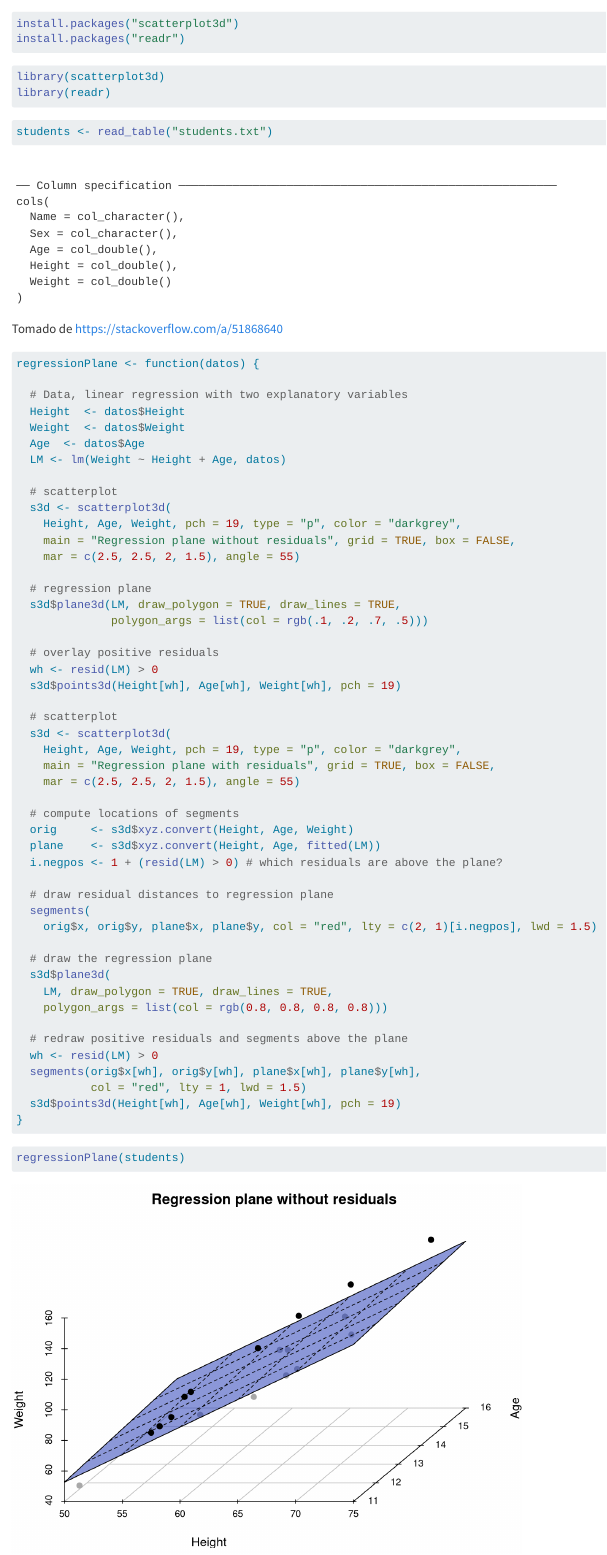
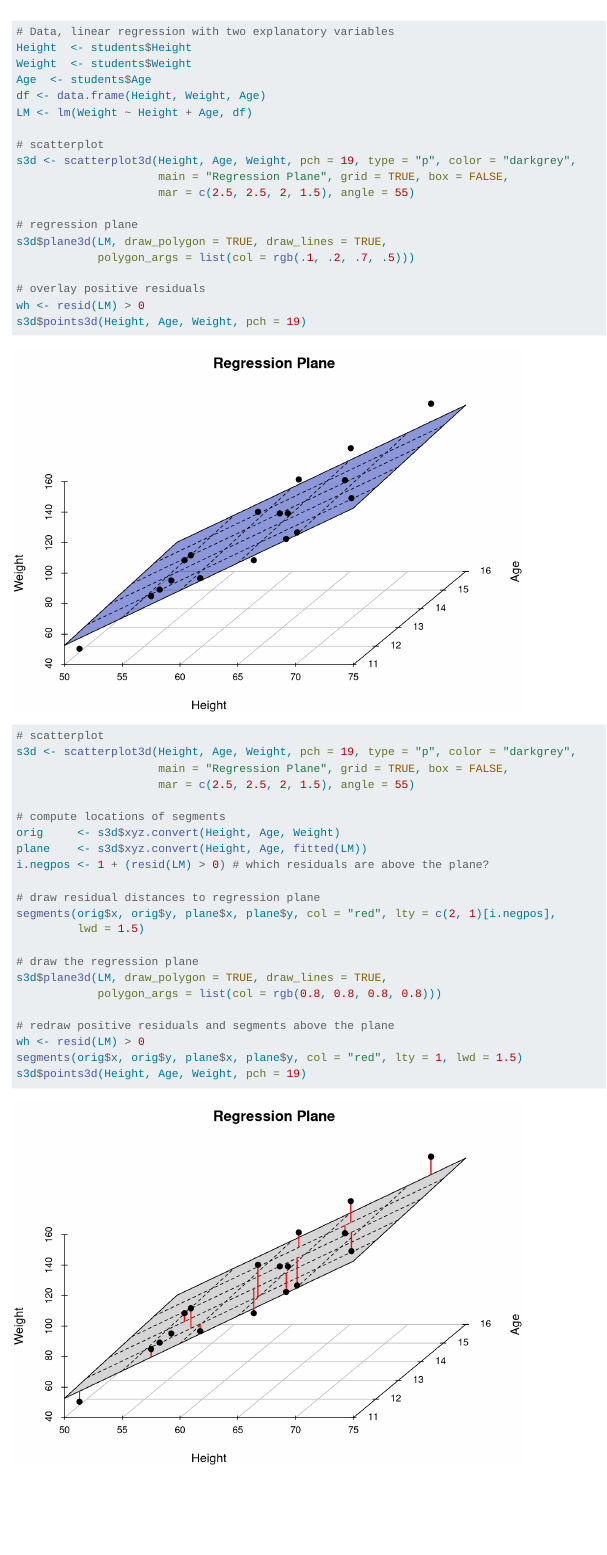
Before and after one commit to armelbrizuela/multipleRegression, a Quarto document (regressionPlane.qmd): the page in a window 1100 px wide, from 70 px down before the commit and from 400 px down after it. Rendered offline with R 4.5, knitr and Pandoc in place of Quarto, with nearby package versions.

Commit message:
minor change

````diff
--- a/regressionPlane.qmd
+++ b/regressionPlane.qmd
@@ -7,73 +7,53 @@ editor_options:
 ---
 
 ```{r}
-#| eval: false
-install.packages("scatterplot3d")
-install.packages("readr")
-```
-
-```{r}
 library(scatterplot3d)
 library(readr)
 ```
 
 ```{r}
 students <- read_table("students.txt")
+
+# Data, linear regression with two explanatory variables
+Height  <- students$Height
+Weight  <- students$Weight
+Age  <- students$Age
+df <- data.frame(Height, Weight, Age)
+LM <- lm(Weight ~ Height + Age, df)
+
+# scatterplot
+s3d <- scatterplot3d(Height, Age, Weight, pch = 19, type = "p", color = "darkgrey",
+                     main = "Regression Plane", grid = TRUE, box = FALSE,
+                     mar = c(2.5, 2.5, 2, 1.5), angle = 55)
+
+# regression plane
+s3d$plane3d(LM, draw_polygon = TRUE, draw_lines = TRUE,
+            polygon_args = list(col = rgb(.1, .2, .7, .5)))
+
+# overlay positive residuals
+wh <- resid(LM) > 0
+s3d$points3d(Height, Age, Weight, pch = 19)
+
+# scatterplot
+s3d <- scatterplot3d(Height, Age, Weight, pch = 19, type = "p", color = "darkgrey",
+                     main = "Regression Plane", grid = TRUE, box = FALSE,
+                     mar = c(2.5, 2.5, 2, 1.5), angle = 55)
+
+# compute locations of segments
+orig     <- s3d$xyz.convert(Height, Age, Weight)
+plane    <- s3d$xyz.convert(Height, Age, fitted(LM))
+i.negpos <- 1 + (resid(LM) > 0) # which residuals are above the plane?
+
+# draw residual distances to regression plane
+segments(orig$x, orig$y, plane$x, plane$y, col = "red", lty = c(2, 1)[i.negpos],
+         lwd = 1.5)
+
+# draw the regression plane
+s3d$plane3d(LM, draw_polygon = TRUE, draw_lines = TRUE,
+            polygon_args = list(col = rgb(0.8, 0.8, 0.8, 0.8)))
+
+# redraw positive residuals and segments above the plane
+wh <- resid(LM) > 0
+segments(orig$x, orig$y, plane$x, plane$y, col = "red", lty = 1, lwd = 1.5)
+s3d$points3d(Height, Age, Weight, pch = 19)
 ```
-
-Tomado de https://stackoverflow.com/a/51868640
-
-```{r}
-regressionPlane <- function(datos) {
-
-  # Data, linear regression with two explanatory variables
-  Height  <- datos$Height
-  Weight  <- datos$Weight
-  Age  <- datos$Age
-  LM <- lm(Weight ~ Height + Age, datos)
-
-  # scatterplot
-  s3d <- scatterplot3d(
-    Height, Age, Weight, pch = 19, type = "p", color = "darkgrey",
-    main = "Regression plane without residuals", grid = TRUE, box = FALSE,
-    mar = c(2.5, 2.5, 2, 1.5), angle = 55)
-
-  # regression plane
-  s3d$plane3d(LM, draw_polygon = TRUE, draw_lines = TRUE,
-              polygon_args = list(col = rgb(.1, .2, .7, .5)))
-
-  # overlay positive residuals
-  wh <- resid(LM) > 0
-  s3d$points3d(Height[wh], Age[wh], Weight[wh], pch = 19)
-
-  # scatterplot
-  s3d <- scatterplot3d(
-    Height, Age, Weight, pch = 19, type = "p", color = "darkgrey",
-    main = "Regression plane with residuals", grid = TRUE, box = FALSE,
-    mar = c(2.5, 2.5, 2, 1.5), angle = 55)
-
-  # compute locations of segments
-  orig     <- s3d$xyz.convert(Height, Age, Weight)
-  plane    <- s3d$xyz.convert(Height, Age, fitted(LM))
-  i.negpos <- 1 + (resid(LM) > 0) # which residuals are above the plane?
-
-  # draw residual distances to regression plane
-  segments(
-    orig$x, orig$y, plane$x, plane$y, col = "red", lty = c(2, 1)[i.negpos], lwd = 1.5)
-
-  # draw the regression plane
-  s3d$plane3d(
-    LM, draw_polygon = TRUE, draw_lines = TRUE,
-    polygon_args = list(col = rgb(0.8, 0.8, 0.8, 0.8)))
-
-  # redraw positive residuals and segments above the plane
-  wh <- resid(LM) > 0
-  segments(orig$x[wh], orig$y[wh], plane$x[wh], plane$y[wh],
-           col = "red", lty = 1, lwd = 1.5)
-  s3d$points3d(Height[wh], Age[wh], Weight[wh], pch = 19)
-}
-```
-
-```{r}
-regressionPlane(students)
-```
````
Also changed, not shown: practica.qmd (+3 -3 lines), presenta.qmd (+1 -3 lines).
